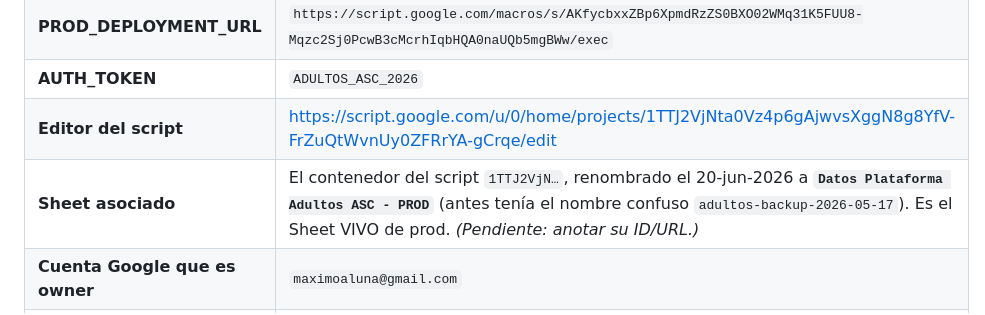
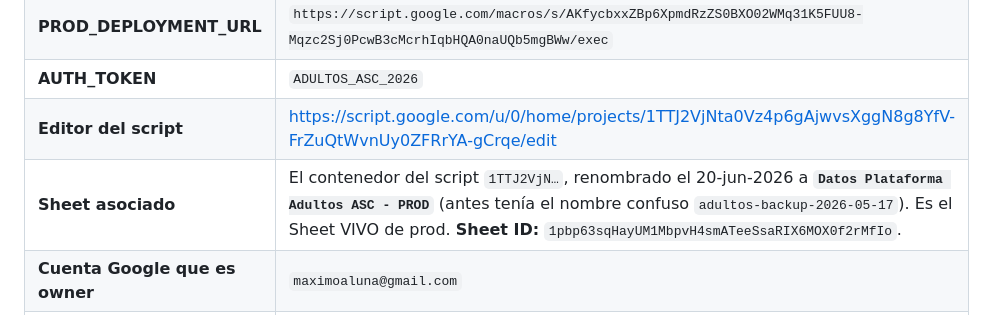
Before and after one commit to maximoaluna-blip/INDUCCION-ADULTOS, a Markdown page: BACKEND.md, the part around the change. Rendered like a GitHub page.

Commit message:
BACKEND.md: anotar Sheet ID vivo de prod
Co-Authored-By: Claude Opus 4.8 <noreply@anthropic.com>

```diff
--- a/BACKEND.md
+++ b/BACKEND.md
@@ -13,7 +13,7 @@
 | **PROD_DEPLOYMENT_URL** | `https://script.google.com/macros/s/AKfycbxxZBp6XpmdRzZS0BXO02WMq31K5FUU8-Mqzc2Sj0PcwB3cMcrhIqbHQA0naUQb5mgBWw/exec` |
 | **AUTH_TOKEN** | `ADULTOS_ASC_2026` |
 | **Editor del script** | https://script.google.com/u/0/home/projects/1TTJ2VjNta0Vz4p6gAjwvsXggN8g8YfV-FrZuQtWvnUy0ZFRrYA-gCrqe/edit |
-| **Sheet asociado** | El contenedor del script `1TTJ2VjN…`, renombrado el 20-jun-2026 a **`Datos Plataforma Adultos ASC - PROD`** (antes tenía el nombre confuso `adultos-backup-2026-05-17`). Es el Sheet VIVO de prod. _(Pendiente: anotar su ID/URL.)_ |
+| **Sheet asociado** | El contenedor del script `1TTJ2VjN…`, renombrado el 20-jun-2026 a **`Datos Plataforma Adultos ASC - PROD`** (antes tenía el nombre confuso `adultos-backup-2026-05-17`). Es el Sheet VIVO de prod. **Sheet ID:** `1pbp63sqHayUM1MbpvH4smATeeSsaRIX6MOX0f2rMfIo`. |
 | **Cuenta Google que es owner** | `maximoaluna@gmail.com` |
 | **Despliegue activo** | "feat: persistencia…" → **Versión 6** (20-jun-2026), incluye fix de código de certificado. |
 
```
